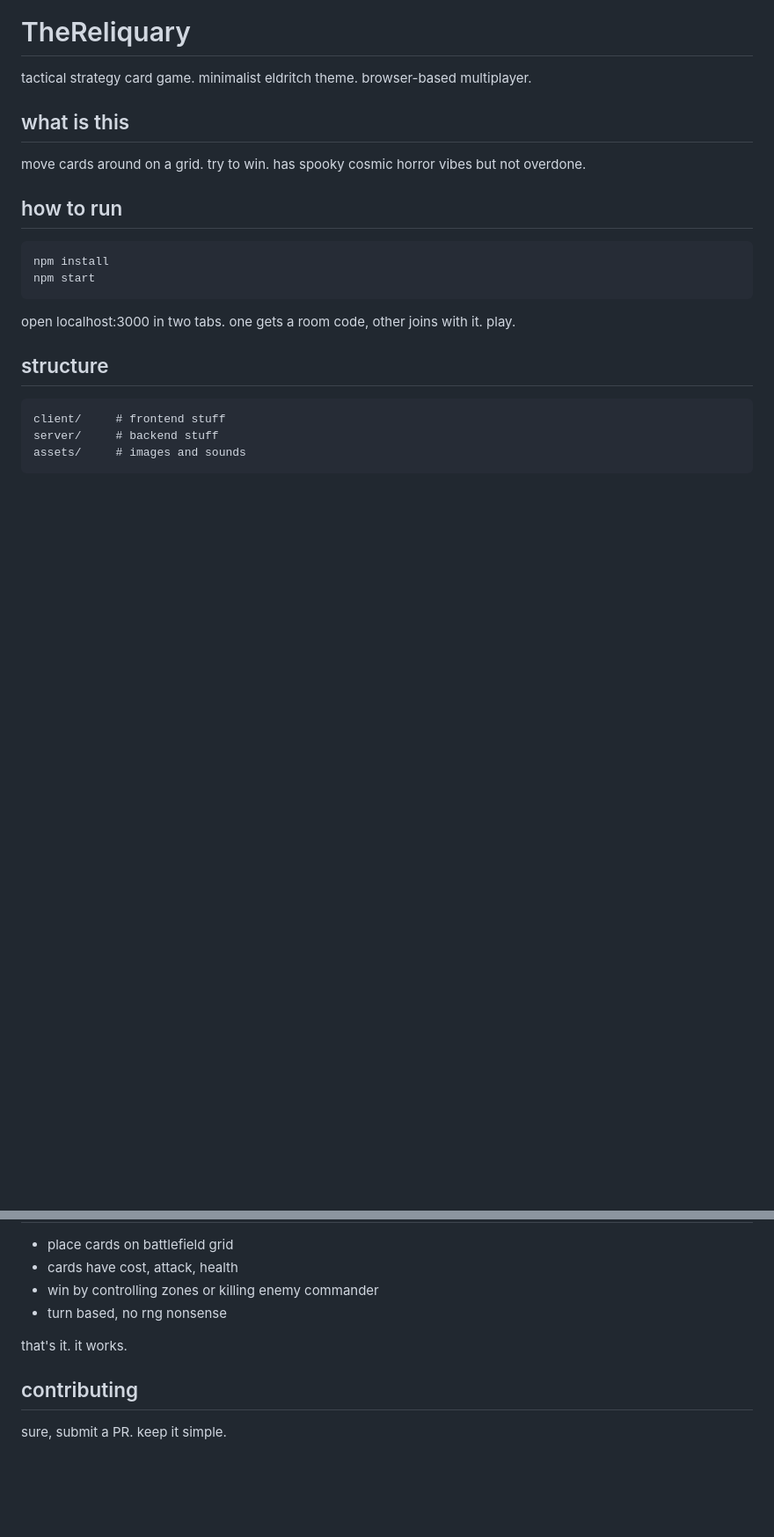
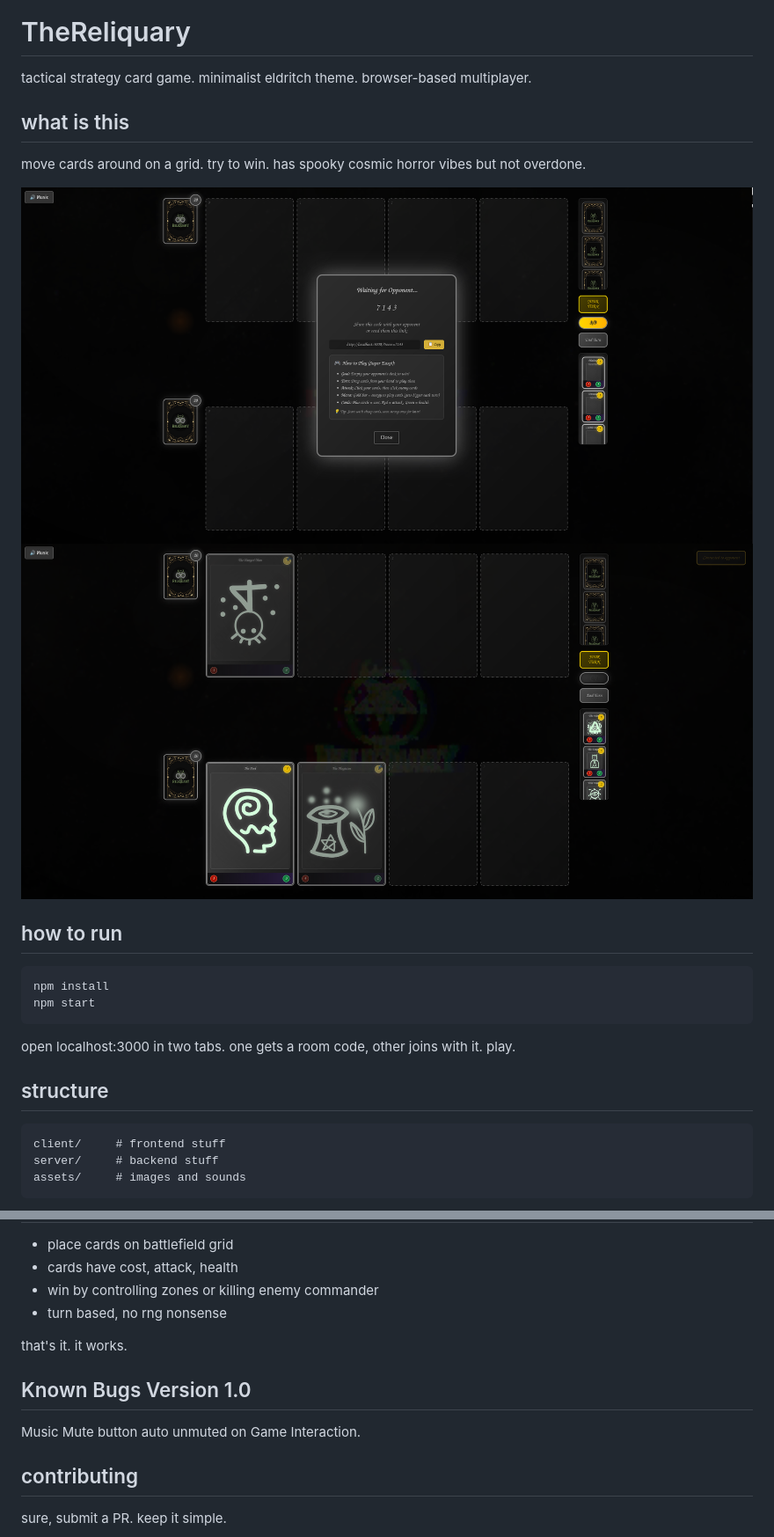
Before and after one commit to StillWaterHashCures/TheReliquary, a Markdown page: README.md, 2 parts joined by grey strips. Shown: that part at 88% size. Rendered like a GitHub page; pictures changed too: client/assets/images/screen1.png (added), client/assets/images/screen2.png (added); blank space fills up the shorter version.

Commit message:
Version 1.0

```diff
--- a/README.md
+++ b/README.md
@@ -5,6 +5,9 @@ tactical strategy card game. minimalist eldritch theme. browser-based multiplaye
 ## what is this
 
 move cards around on a grid. try to win. has spooky cosmic horror vibes but not overdone.
+
+![Game Screenshot 1](client/assets/images/screen1.png)
+![Game Screenshot 2](client/assets/images/screen2.png)
 
 ## how to run
 
@@ -36,6 +39,10 @@ assets/     # images and sounds
 
 that's it. it works.
 
+## Known Bugs Version 1.0
+
+Music Mute button auto unmuted on Game Interaction.
+
 ## contributing
 
 sure, submit a PR. keep it simple.
```
